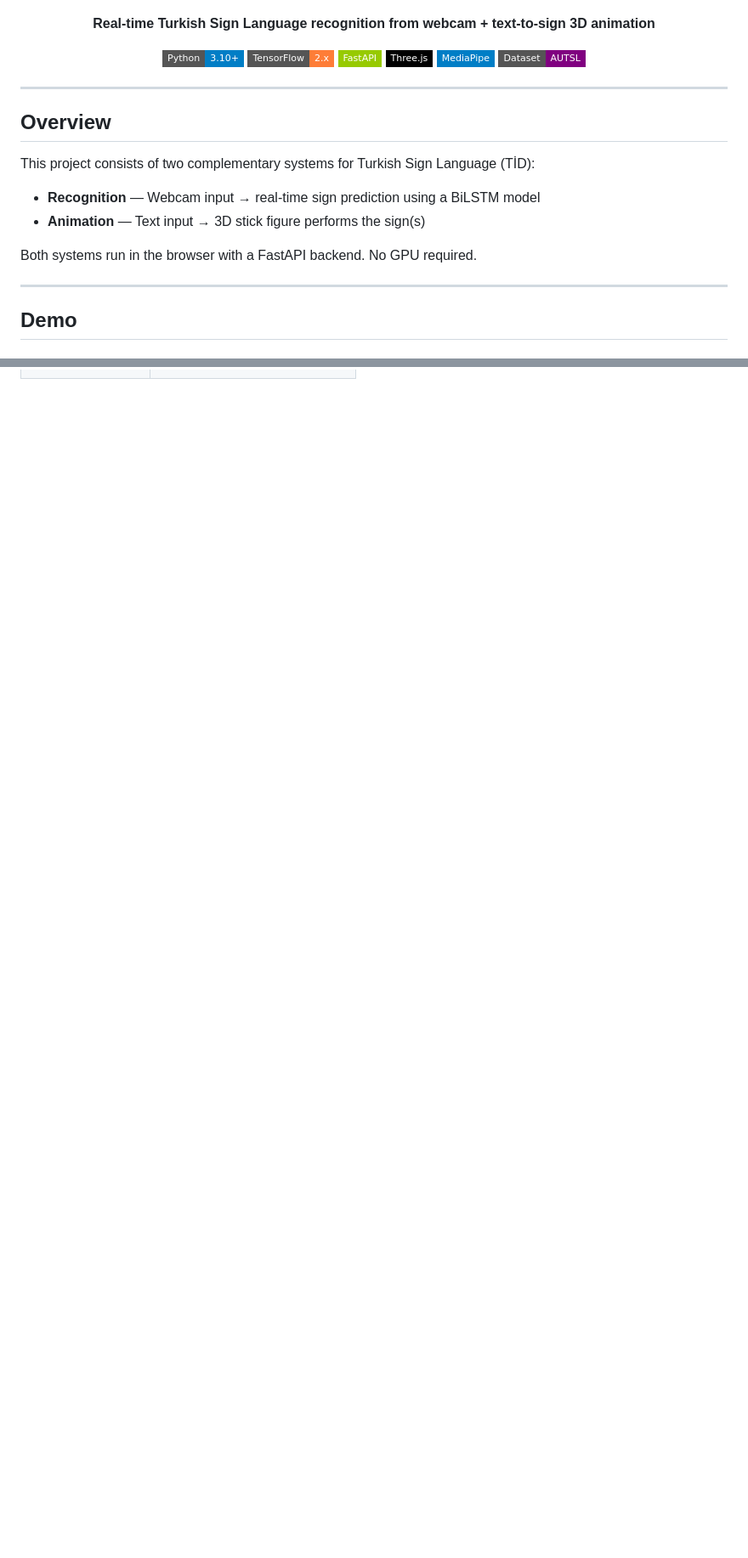
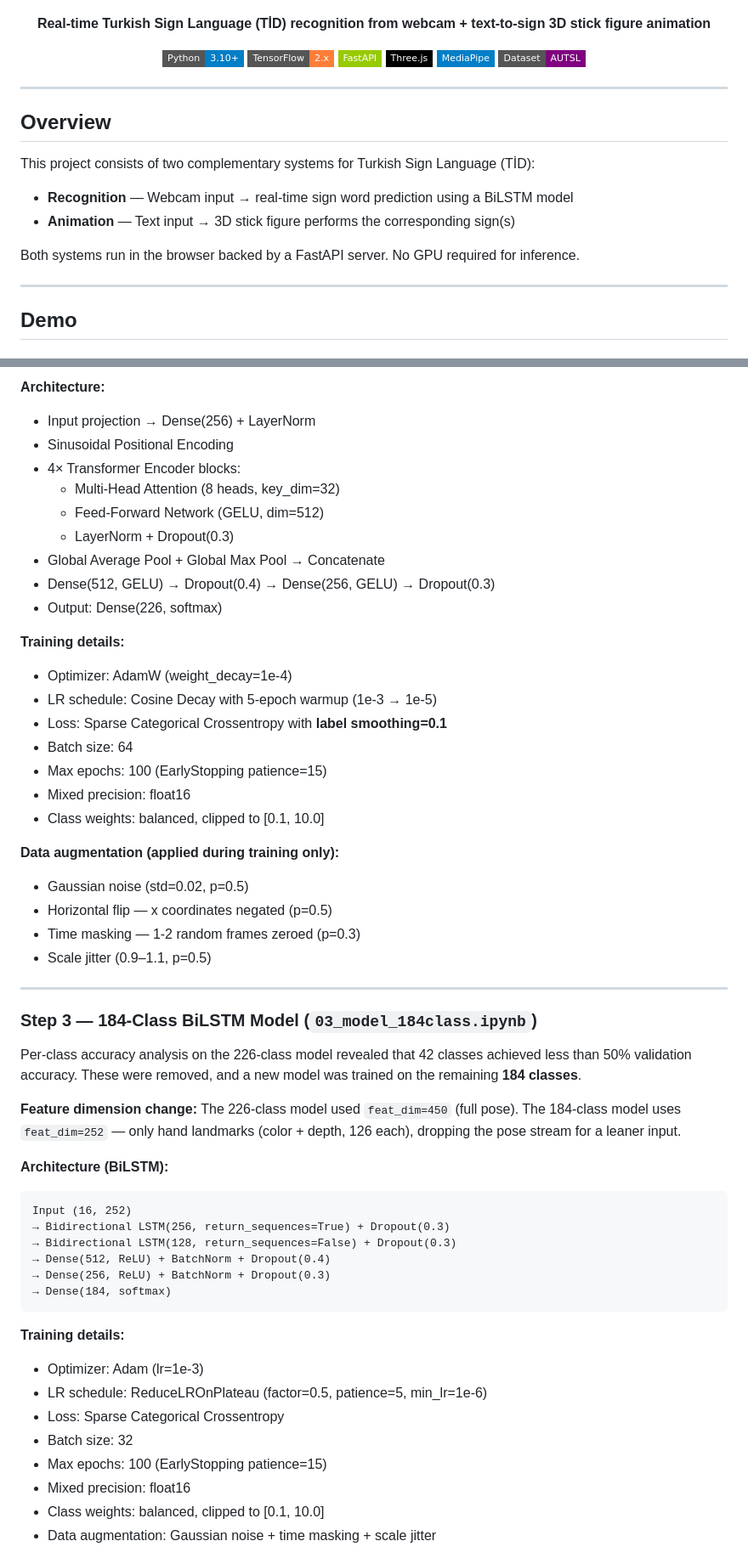
Before and after one commit to ErayKulkizaga/turkish-sign-language-translator, a Markdown page: README.md, 2 parts joined by grey strips. Shown at 85% size. Drawn GitHub-style; badges without logos; blank space fills up the shorter version.

````diff
--- a/README.md
+++ b/README.md
@@ -5,7 +5,7 @@
 </p>
 
 <p align="center">
-  <b>Real-time Turkish Sign Language recognition from webcam + text-to-sign 3D animation</b>
+  <b>Real-time Turkish Sign Language (TİD) recognition from webcam + text-to-sign 3D stick figure animation</b>
 </p>
 
 <p align="center">
@@ -23,10 +23,10 @@
 
 This project consists of two complementary systems for Turkish Sign Language (TİD):
 
-- **Recognition** — Webcam input → real-time sign prediction using a BiLSTM model
-- **Animation** — Text input → 3D stick figure performs the sign(s)
+- **Recognition** — Webcam input → real-time sign word prediction using a BiLSTM model
+- **Animation** — Text input → 3D stick figure performs the corresponding sign(s)
 
-Both systems run in the browser with a FastAPI backend. No GPU required.
+Both systems run in the browser backed by a FastAPI server. No GPU required for inference.
 
 ---
 
@@ -106,0 +118,55 @@ Three.js stick figure render
+**Architecture:**
+- Input projection → Dense(256) + LayerNorm
+- Sinusoidal Positional Encoding
+- 4× Transformer Encoder blocks:
+  - Multi-Head Attention (8 heads, key_dim=32)
+  - Feed-Forward Network (GELU, dim=512)
+  - LayerNorm + Dropout(0.3)
+- Global Average Pool + Global Max Pool → Concatenate
+- Dense(512, GELU) → Dropout(0.4) → Dense(256, GELU) → Dropout(0.3)
+- Output: Dense(226, softmax)
+
+**Training details:**
+- Optimizer: AdamW (weight_decay=1e-4)
+- LR schedule: Cosine Decay with 5-epoch warmup (1e-3 → 1e-5)
+- Loss: Sparse Categorical Crossentropy with **label smoothing=0.1**
+- Batch size: 64
+- Max epochs: 100 (EarlyStopping patience=15)
+- Mixed precision: float16
+- Class weights: balanced, clipped to [0.1, 10.0]
+
+**Data augmentation (applied during training only):**
+- Gaussian noise (std=0.02, p=0.5)
+- Horizontal flip — x coordinates negated (p=0.5)
+- Time masking — 1-2 random frames zeroed (p=0.3)
+- Scale jitter (0.9–1.1, p=0.5)
+
+---
+
+### Step 3 — 184-Class BiLSTM Model (`03_model_184class.ipynb`)
+
+Per-class accuracy analysis on the 226-class model revealed that 42 classes achieved less than 50% validation accuracy. These were removed, and a new model was trained on the remaining **184 classes**.
+
+**Feature dimension change:** The 226-class model used `feat_dim=450` (full pose). The 184-class model uses `feat_dim=252` — only hand landmarks (color + depth, 126 each), dropping the pose stream for a leaner input.
+
+**Architecture (BiLSTM):**
+
+```
+Input (16, 252)
+→ Bidirectional LSTM(256, return_sequences=True) + Dropout(0.3)
+→ Bidirectional LSTM(128, return_sequences=False) + Dropout(0.3)
+→ Dense(512, ReLU) + BatchNorm + Dropout(0.4)
+→ Dense(256, ReLU) + BatchNorm + Dropout(0.3)
+→ Dense(184, softmax)
+```
+
+**Training details:**
+- Optimizer: Adam (lr=1e-3)
+- LR schedule: ReduceLROnPlateau (factor=0.5, patience=5, min_lr=1e-6)
+- Loss: Sparse Categorical Crossentropy
+- Batch size: 32
+- Max epochs: 100 (EarlyStopping patience=15)
+- Mixed precision: float16
+- Class weights: balanced, clipped to [0.1, 10.0]
+- Data augmentation: Gaussian noise + time masking + scale jitter
+
````
Also changed, not shown: other parts of README.md (+98 -62 lines).
